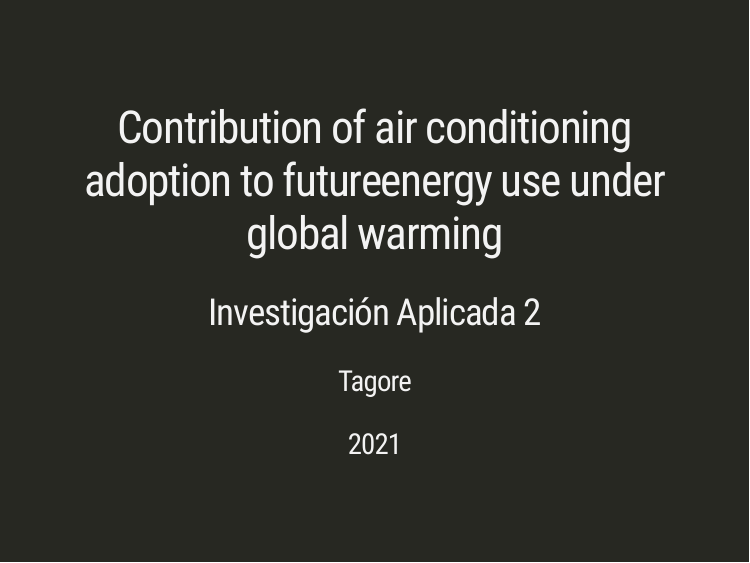
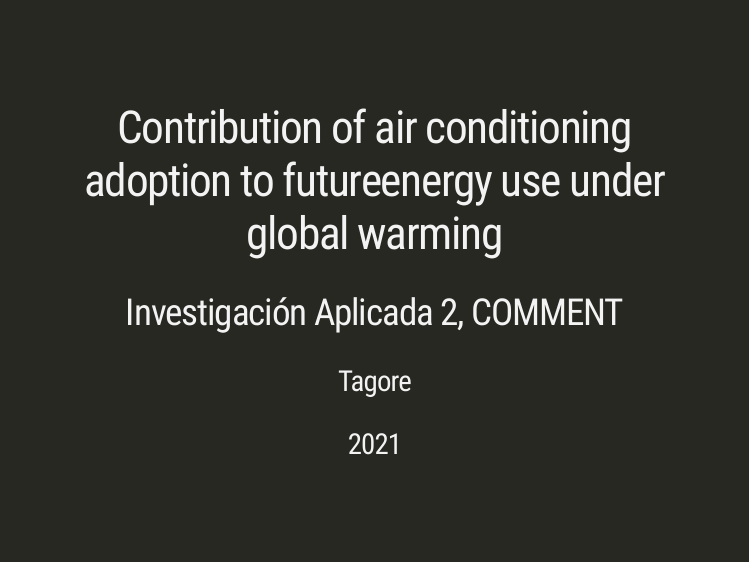
Before and after one commit to marcoyel21/tagore, an R Markdown document (pptx/script.Rmd): page 1 of 17. Rendered offline with R 4.5, knitr and Pandoc, with nearby package versions; the slides are laid out offline by our stand-in for remark.js, each with all of its steps uncovered, in fonts that may differ from those the slides ask for, and without slide numbers, shadows or browser add-ons.

Commit message:
titulo diferente

```diff
--- a/pptx/script.Rmd
+++ b/pptx/script.Rmd
@@ -1,6 +1,6 @@
 ---
 title: "Contribution of air conditioning adoption to futureenergy use under global warming"
-subtitle: "Investigación Aplicada 2"
+subtitle: "Investigación Aplicada 2, COMMENT"
 author: "Tagore"
 date: "2021"
 output:
```
Also changed, not shown: 1 other file.
